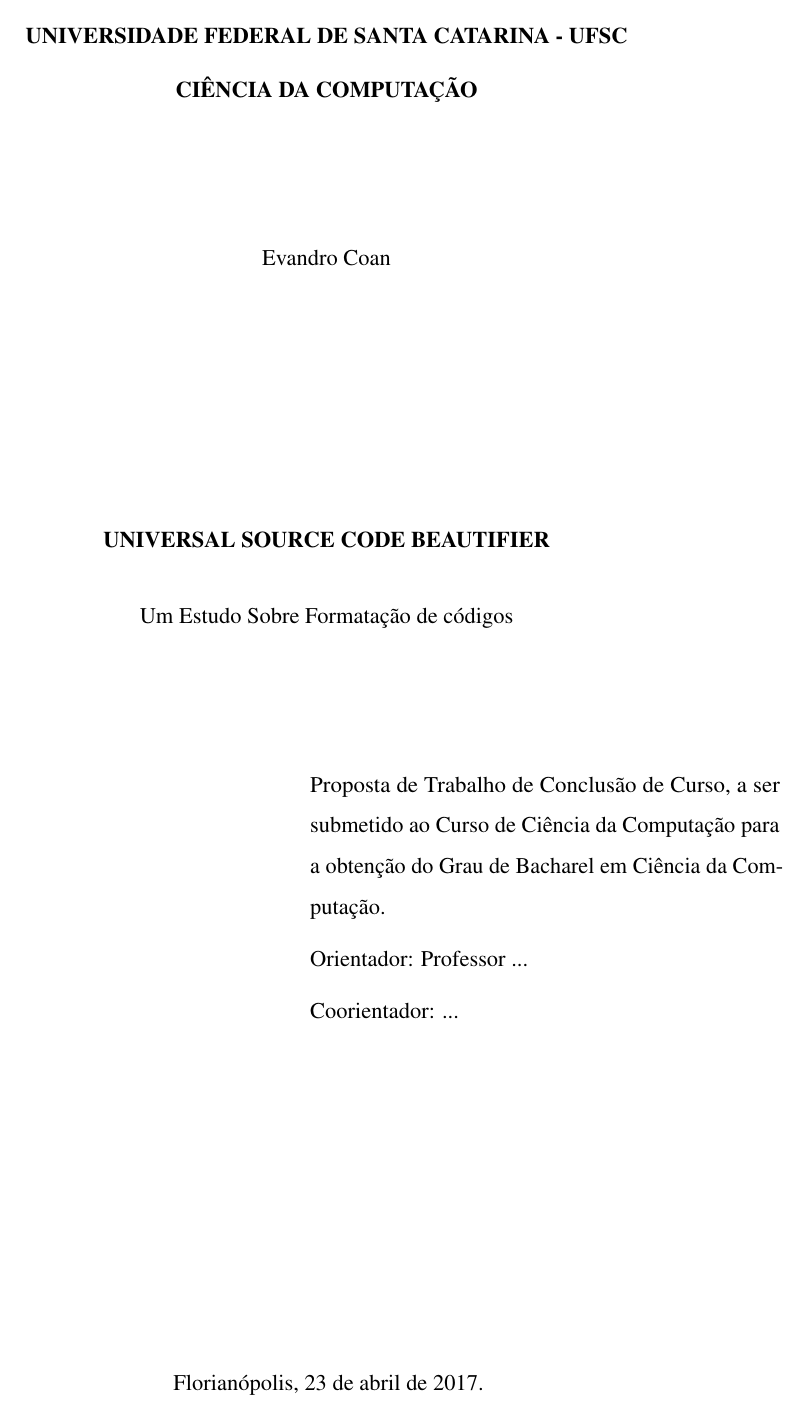
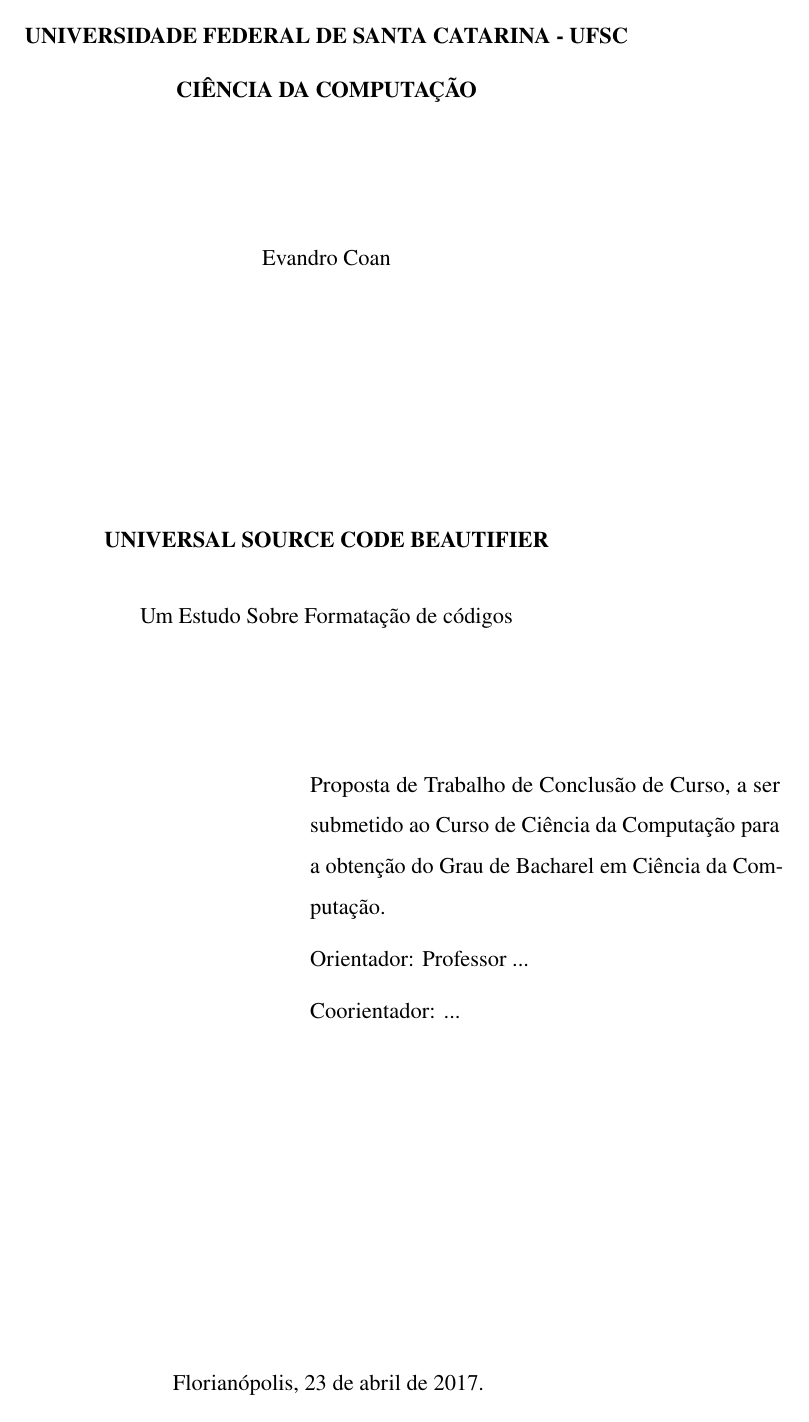
Before and after one commit to evandrocoan/ObjectBeauty, a LaTeX paper (monograph/proposal/main.tex): page 1 of 12. Compiled offline with pdfLaTeX.

Commit message:
Update the Times New Roman package to newtxtext & newtxmath.

```diff
--- a/monograph/proposal/main.tex
+++ b/monograph/proposal/main.tex
@@ -54,7 +54,10 @@
 \usepackage[utf8]{inputenc}
 
 % To use the font Times New Roman, instead of the default LaTeX font
-\usepackage{mathptmx}
+% \usepackage{mathptmx}
+%
+% more up-to-date than 'mathptmx'
+\usepackage{newtxtext,newtxmath}
 
 % For web links with \url{https://www.python.org/downloads/}
 \usepackage{hyperref}
```
